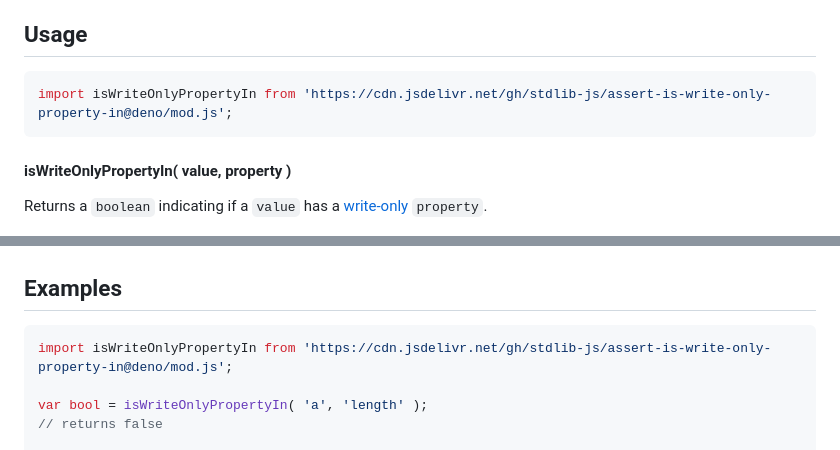
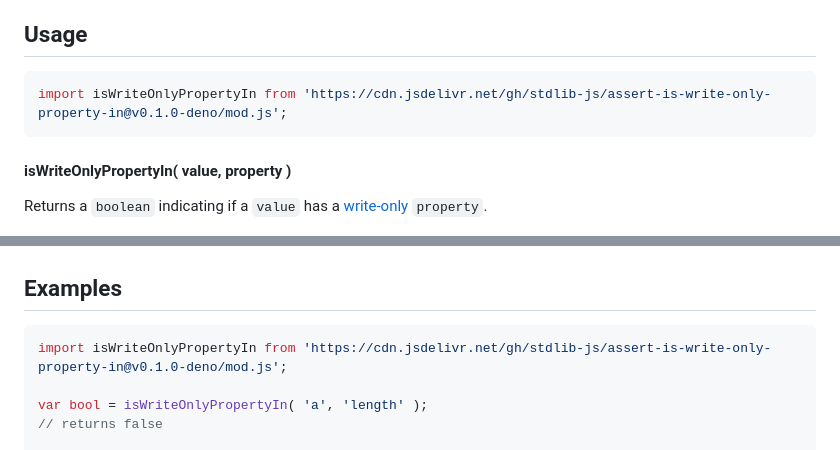
Before and after one commit to stdlib-js/assert-is-write-only-property-in, a Markdown page: README.md, 2 parts joined by grey strips. Drawn GitHub-style.

Commit message:
Update README.md for Deno bundle v0.1.0

````diff
--- a/README.md
+++ b/README.md
@@ -42,7 +42,7 @@ limitations under the License.
 ## Usage
 
 ```javascript
-import isWriteOnlyPropertyIn from 'https://cdn.jsdelivr.net/gh/stdlib-js/assert-is-write-only-property-in@deno/mod.js';
+import isWriteOnlyPropertyIn from 'https://cdn.jsdelivr.net/gh/stdlib-js/assert-is-write-only-property-in@v0.1.0-deno/mod.js';
 ```
 
 #### isWriteOnlyPropertyIn( value, property )
@@ -138,7 +138,7 @@ bool = isWriteOnlyPropertyIn( obj, 'accessor' );
 <!-- eslint no-undef: "error" -->
 
 ```javascript
-import isWriteOnlyPropertyIn from 'https://cdn.jsdelivr.net/gh/stdlib-js/assert-is-write-only-property-in@deno/mod.js';
+import isWriteOnlyPropertyIn from 'https://cdn.jsdelivr.net/gh/stdlib-js/assert-is-write-only-property-in@v0.1.0-deno/mod.js';
 
 var bool = isWriteOnlyPropertyIn( 'a', 'length' );
 // returns false
````
